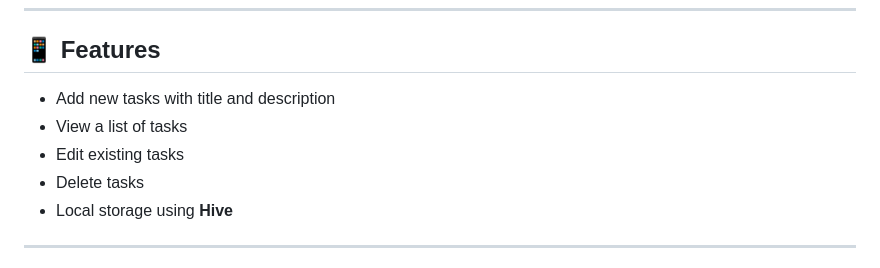
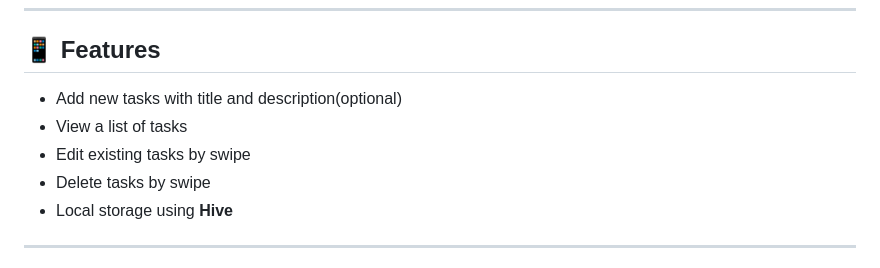
Before and after one commit to haidyhesham95/task_manger_app, a Markdown page: README.md, the part around the change. GitHub-like rendering.

```diff
--- a/README.md
+++ b/README.md
@@ -6,10 +6,10 @@ A clean and maintainable **Task Manager** application built with **Flutter**, fo
 
 ## 📱 Features
 
-- Add new tasks with title and description
+- Add new tasks with title and description(optional)
 - View a list of tasks
-- Edit existing tasks
-- Delete tasks
+- Edit existing tasks by swipe
+- Delete tasks by swipe
 - Local storage using **Hive**
 
 ---
```
